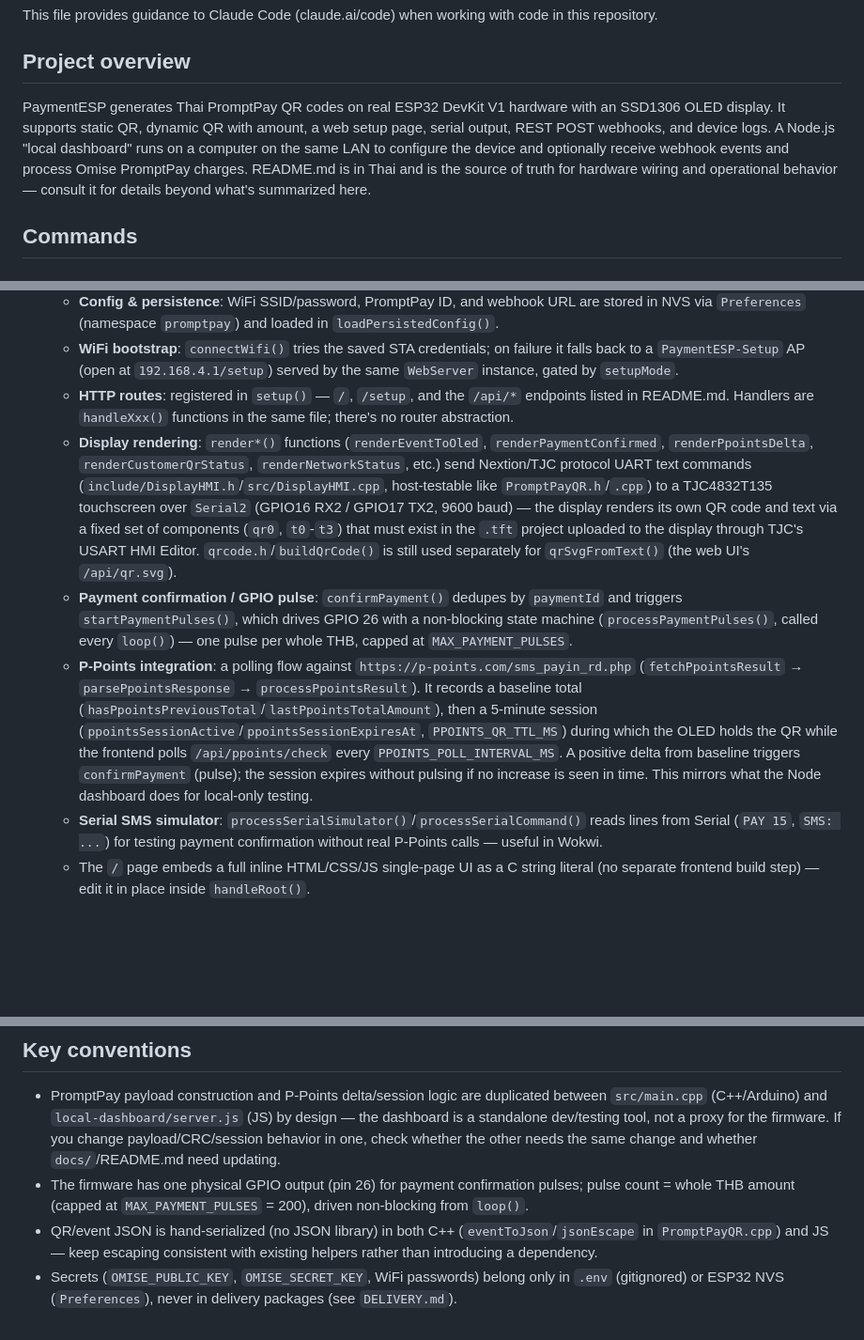
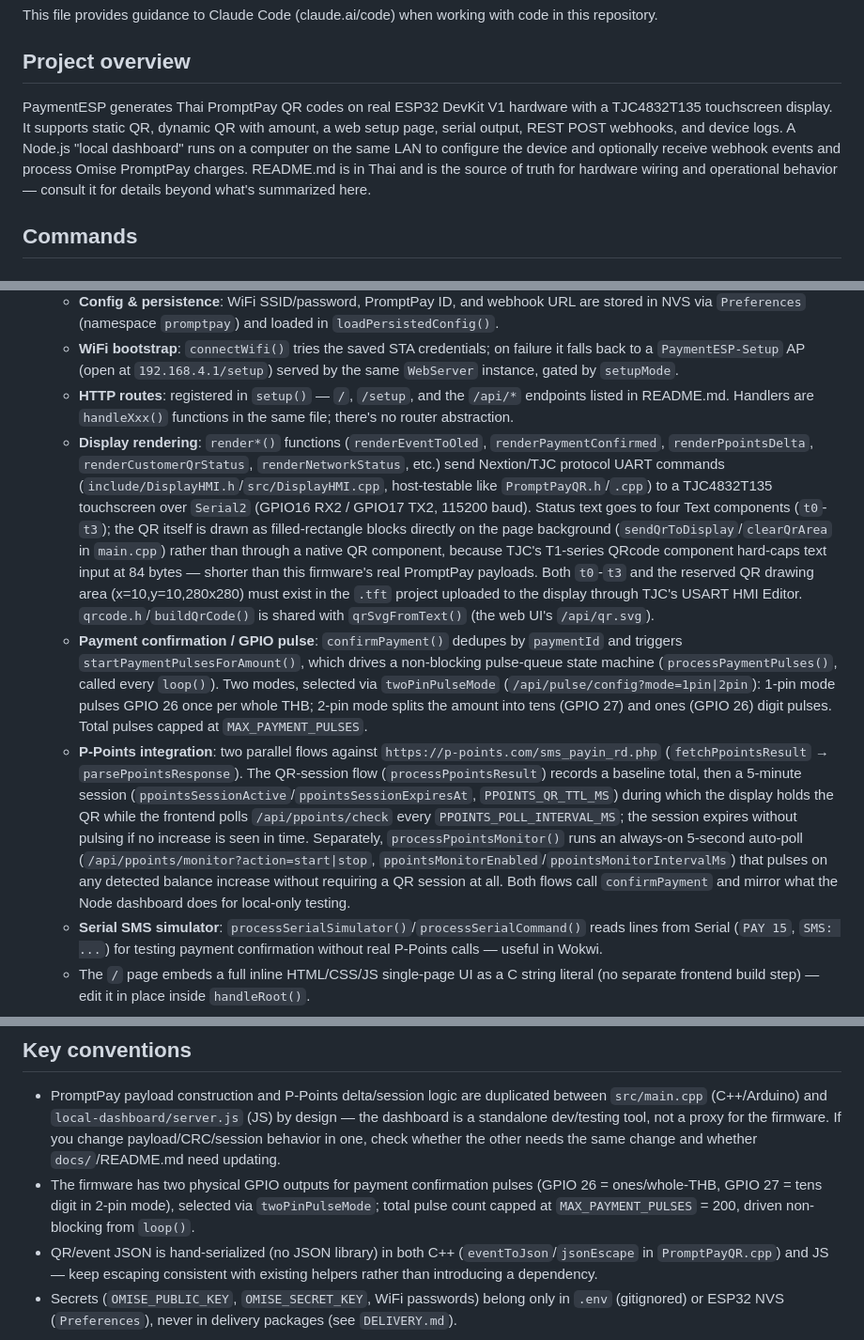
Before and after one commit to jameshamez/esp32InOutPaymen, a Markdown page: CLAUDE.md, 3 parts joined by grey strips. Shown at 94% size. Rendered like a GitHub page; blank space fills up the shorter version.

Commit message:
docs: refresh stale OLED/single-pin wording after display swap and pulse/monitor commit

```diff
--- a/CLAUDE.md
+++ b/CLAUDE.md
@@ -4,7 +4,7 @@ This file provides guidance to Claude Code (claude.ai/code) when working with co
 
 ## Project overview
 
-PaymentESP generates Thai PromptPay QR codes on real ESP32 DevKit V1 hardware with an SSD1306 OLED display. It supports static QR, dynamic QR with amount, a web setup page, serial output, REST POST webhooks, and device logs. A Node.js "local dashboard" runs on a computer on the same LAN to configure the device and optionally receive webhook events and process Omise PromptPay charges. README.md is in Thai and is the source of truth for hardware wiring and operational behavior — consult it for details beyond what's summarized here.
+PaymentESP generates Thai PromptPay QR codes on real ESP32 DevKit V1 hardware with a TJC4832T135 touchscreen display. It supports static QR, dynamic QR with amount, a web setup page, serial output, REST POST webhooks, and device logs. A Node.js "local dashboard" runs on a computer on the same LAN to configure the device and optionally receive webhook events and process Omise PromptPay charges. README.md is in Thai and is the source of truth for hardware wiring and operational behavior — consult it for details beyond what's summarized here.
 
 ## Commands
 
@@ -58,9 +58,9 @@ Then open `diagram.json` in VS Code and run "Wokwi: Start Simulator" (`wokwi.tom
   - **Config & persistence**: WiFi SSID/password, PromptPay ID, and webhook URL are stored in NVS via `Preferences` (namespace `promptpay`) and loaded in `loadPersistedConfig()`.
   - **WiFi bootstrap**: `connectWifi()` tries the saved STA credentials; on failure it falls back to a `PaymentESP-Setup` AP (open at `192.168.4.1/setup`) served by the same `WebServer` instance, gated by `setupMode`.
   - **HTTP routes**: registered in `setup()` — `/`, `/setup`, and the `/api/*` endpoints listed in README.md. Handlers are `handleXxx()` functions in the same file; there's no router abstraction.
-  - **Display rendering**: `render*()` functions (`renderEventToOled`, `renderPaymentConfirmed`, `renderPpointsDelta`, `renderCustomerQrStatus`, `renderNetworkStatus`, etc.) send Nextion/TJC protocol UART text commands (`include/DisplayHMI.h`/`src/DisplayHMI.cpp`, host-testable like `PromptPayQR.h`/`.cpp`) to a TJC4832T135 touchscreen over `Serial2` (GPIO16 RX2 / GPIO17 TX2, 9600 baud) — the display renders its own QR code and text via a fixed set of components (`qr0`, `t0`-`t3`) that must exist in the `.tft` project uploaded to the display through TJC's USART HMI Editor. `qrcode.h`/`buildQrCode()` is still used separately for `qrSvgFromText()` (the web UI's `/api/qr.svg`).
-  - **Payment confirmation / GPIO pulse**: `confirmPayment()` dedupes by `paymentId` and triggers `startPaymentPulses()`, which drives GPIO 26 with a non-blocking state machine (`processPaymentPulses()`, called every `loop()`) — one pulse per whole THB, capped at `MAX_PAYMENT_PULSES`.
-  - **P-Points integration**: a polling flow against `https://p-points.com/sms_payin_rd.php` (`fetchPpointsResult` → `parsePpointsResponse` → `processPpointsResult`). It records a baseline total (`hasPpointsPreviousTotal`/`lastPpointsTotalAmount`), then a 5-minute session (`ppointsSessionActive`/`ppointsSessionExpiresAt`, `PPOINTS_QR_TTL_MS`) during which the OLED holds the QR while the frontend polls `/api/ppoints/check` every `PPOINTS_POLL_INTERVAL_MS`. A positive delta from baseline triggers `confirmPayment` (pulse); the session expires without pulsing if no increase is seen in time. This mirrors what the Node dashboard does for local-only testing.
+  - **Display rendering**: `render*()` functions (`renderEventToOled`, `renderPaymentConfirmed`, `renderPpointsDelta`, `renderCustomerQrStatus`, `renderNetworkStatus`, etc.) send Nextion/TJC protocol UART commands (`include/DisplayHMI.h`/`src/DisplayHMI.cpp`, host-testable like `PromptPayQR.h`/`.cpp`) to a TJC4832T135 touchscreen over `Serial2` (GPIO16 RX2 / GPIO17 TX2, 115200 baud). Status text goes to four Text components (`t0`-`t3`); the QR itself is drawn as filled-rectangle blocks directly on the page background (`sendQrToDisplay`/`clearQrArea` in `main.cpp`) rather than through a native QR component, because TJC's T1-series QRcode component hard-caps text input at 84 bytes — shorter than this firmware's real PromptPay payloads. Both `t0`-`t3` and the reserved QR drawing area (x=10,y=10,280x280) must exist in the `.tft` project uploaded to the display through TJC's USART HMI Editor. `qrcode.h`/`buildQrCode()` is shared with `qrSvgFromText()` (the web UI's `/api/qr.svg`).
+  - **Payment confirmation / GPIO pulse**: `confirmPayment()` dedupes by `paymentId` and triggers `startPaymentPulsesForAmount()`, which drives a non-blocking pulse-queue state machine (`processPaymentPulses()`, called every `loop()`). Two modes, selected via `twoPinPulseMode` (`/api/pulse/config?mode=1pin|2pin`): 1-pin mode pulses GPIO 26 once per whole THB; 2-pin mode splits the amount into tens (GPIO 27) and ones (GPIO 26) digit pulses. Total pulses capped at `MAX_PAYMENT_PULSES`.
+  - **P-Points integration**: two parallel flows against `https://p-points.com/sms_payin_rd.php` (`fetchPpointsResult` → `parsePpointsResponse`). The QR-session flow (`processPpointsResult`) records a baseline total, then a 5-minute session (`ppointsSessionActive`/`ppointsSessionExpiresAt`, `PPOINTS_QR_TTL_MS`) during which the display holds the QR while the frontend polls `/api/ppoints/check` every `PPOINTS_POLL_INTERVAL_MS`; the session expires without pulsing if no increase is seen in time. Separately, `processPpointsMonitor()` runs an always-on 5-second auto-poll (`/api/ppoints/monitor?action=start|stop`, `ppointsMonitorEnabled`/`ppointsMonitorIntervalMs`) that pulses on any detected balance increase without requiring a QR session at all. Both flows call `confirmPayment` and mirror what the Node dashboard does for local-only testing.
   - **Serial SMS simulator**: `processSerialSimulator()`/`processSerialCommand()` reads lines from Serial (`PAY 15`, `SMS: ...`) for testing payment confirmation without real P-Points calls — useful in Wokwi.
   - The `/` page embeds a full inline HTML/CSS/JS single-page UI as a C string literal (no separate frontend build step) — edit it in place inside `handleRoot()`.
 
@@ -84,6 +84,6 @@ Then open `diagram.json` in VS Code and run "Wokwi: Start Simulator" (`wokwi.tom
 ## Key conventions
 
 - PromptPay payload construction and P-Points delta/session logic are duplicated between `src/main.cpp` (C++/Arduino) and `local-dashboard/server.js` (JS) by design — the dashboard is a standalone dev/testing tool, not a proxy for the firmware. If you change payload/CRC/session behavior in one, check whether the other needs the same change and whether `docs/`/README.md need updating.
-- The firmware has one physical GPIO output (pin 26) for payment confirmation pulses; pulse count = whole THB amount (capped at `MAX_PAYMENT_PULSES` = 200), driven non-blocking from `loop()`.
+- The firmware has two physical GPIO outputs for payment confirmation pulses (GPIO 26 = ones/whole-THB, GPIO 27 = tens digit in 2-pin mode), selected via `twoPinPulseMode`; total pulse count capped at `MAX_PAYMENT_PULSES` = 200, driven non-blocking from `loop()`.
 - QR/event JSON is hand-serialized (no JSON library) in both C++ (`eventToJson`/`jsonEscape` in `PromptPayQR.cpp`) and JS — keep escaping consistent with existing helpers rather than introducing a dependency.
 - Secrets (`OMISE_PUBLIC_KEY`, `OMISE_SECRET_KEY`, WiFi passwords) belong only in `.env` (gitignored) or ESP32 NVS (`Preferences`), never in delivery packages (see `DELIVERY.md`).
```
